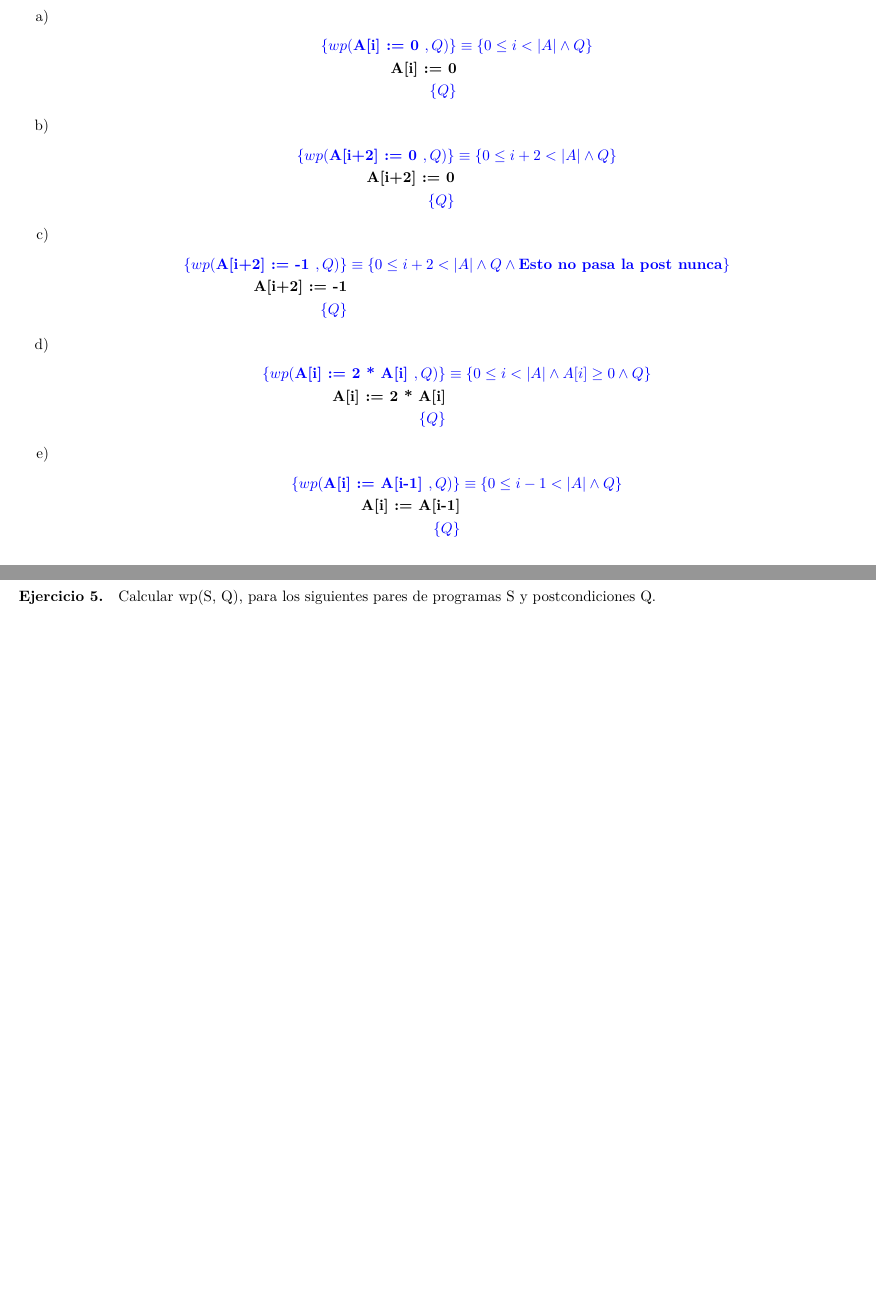
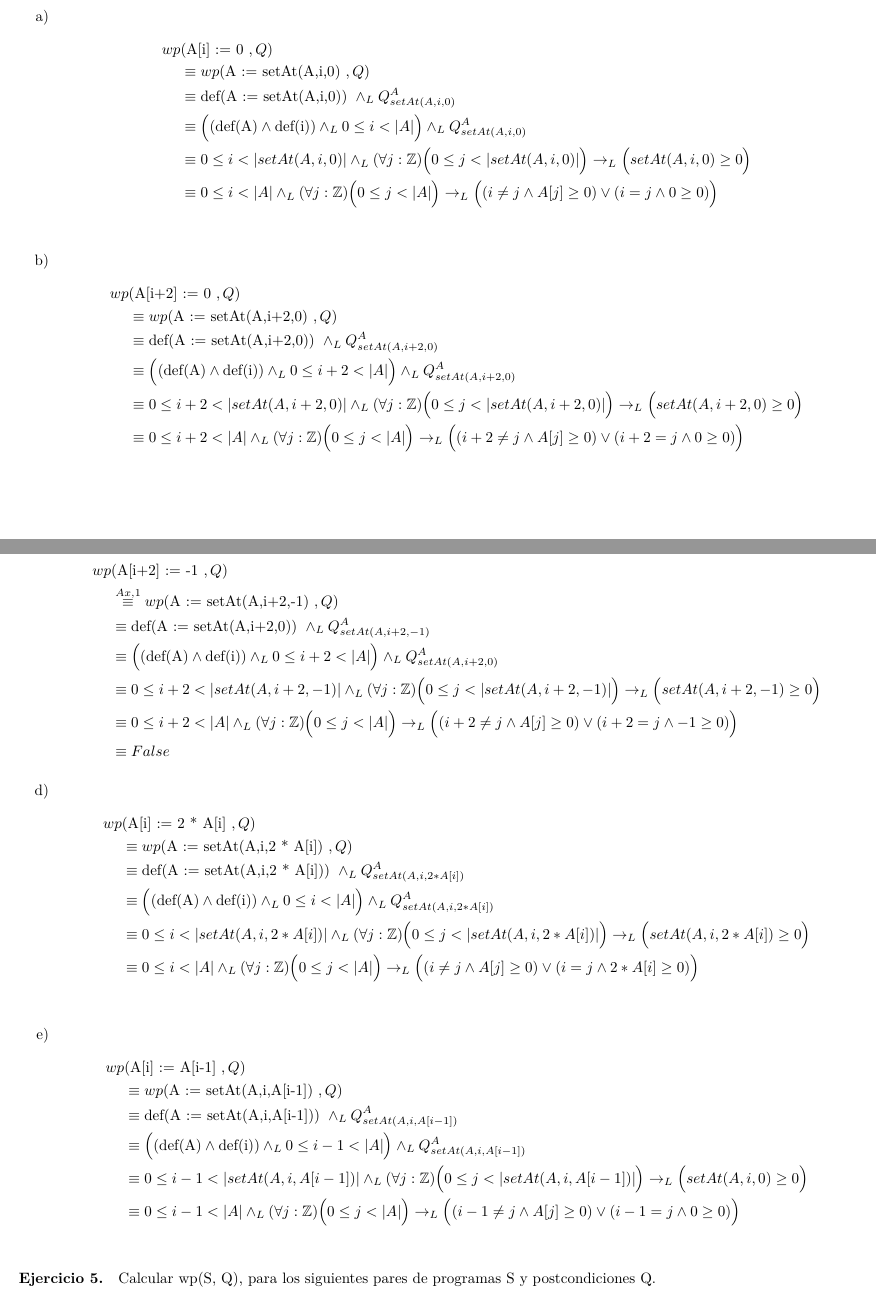
Before and after one commit to AndresHense/Algo1, a LaTeX document (Practicas/Practica4/practica4.tex): two parts of pages 3 and 4 of 9 before the commit and two parts of pages 3 and 4 of 11 after it, joined at a grey line, cut so that both start at the same text, the shorter picture padded with empty space. Compiled offline with pdfLaTeX.

Commit message:
redo exercise 4

```diff
--- a/Practicas/Practica4/practica4.tex
+++ b/Practicas/Practica4/practica4.tex
@@ -181,38 +181,74 @@ una variable entera y A es una secuencia de reales.
 \begin{enumerate}[label=\alph*)]
 	\item
 		\begin{align*}
-		\color{blue}\{wp(\textbf{A[i] := 0 },Q)\} &\color{blue}
-			\equiv \{0\leq i<|A|\wedge Q\}\\
-		\textbf{A[i] := 0}\\
-		\color{blue}\{Q\}
+		wp&(\textrm{A[i] := 0 },Q) \\
+			&\equiv wp(\textrm{A := setAt(A,i,0) },Q) \\
+			&\equiv \textrm{def(A := setAt(A,i,0)) }\wedge_L Q_{setAt(A,i,0)}^{A} \\
+			&\equiv \Big((\textrm{def(A)}\wedge \textrm{def(i)})\wedge_L 0\leq i<|A|\Big)
+				\wedge_LQ_{setAt(A,i,0)}^{A} \\
+			&\equiv 0\leq i<|setAt(A,i,0)| \wedge_L (\forall j :\mathbb{Z})
+				\Big(0 \leq j < |setAt(A,i,0)|\Big) \rightarrow_L
+				\Big(setAt(A,i,0) \geq 0\Big)\\
+			&\equiv 0\leq i<|A| \wedge_L (\forall j :\mathbb{Z})
+				\Big(0 \leq j < |A|\Big) \rightarrow_L
+				\Big((i\neq j \wedge A[j] \geq 0)\vee(i=j\wedge 0\geq 0)\Big)\\
 		\end{align*}
 	\item
 		\begin{align*}
-		\color{blue}\{wp(\textbf{A[i+2] := 0 },Q)\} &\color{blue}
-			\equiv \{0\leq i+2<|A|\wedge Q\}\\
-		\textbf{A[i+2] := 0}\\
-		\color{blue}\{Q\}
+		wp&(\textrm{A[i+2] := 0 },Q) \\
+			&\equiv wp(\textrm{A := setAt(A,i+2,0) },Q) \\
+			&\equiv \textrm{def(A := setAt(A,i+2,0)) }\wedge_L Q_{setAt(A,i+2,0)}^{A} \\
+			&\equiv \Big((\textrm{def(A)}\wedge \textrm{def(i)})\wedge_L 0\leq i+2<|A|\Big)
+				\wedge_LQ_{setAt(A,i+2,0)}^{A} \\
+			&\equiv 0\leq i+2<|setAt(A,i+2,0)| \wedge_L (\forall j :\mathbb{Z})
+				\Big(0 \leq j < |setAt(A,i+2,0)|\Big) \rightarrow_L
+				\Big(setAt(A,i+2,0) \geq 0\Big)\\
+			&\equiv 0\leq i+2<|A| \wedge_L (\forall j :\mathbb{Z})
+				\Big(0 \leq j < |A|\Big) \rightarrow_L
+				\Big((i+2\neq j \wedge A[j] \geq 0)\vee(i+2=j\wedge 0\geq 0)\Big)\\
 		\end{align*}
 	\item
 		\begin{align*}
-		\color{blue}\{wp(\textbf{A[i+2] := -1 },Q)\} &\color{blue}
-			\equiv \{0\leq i+2<|A|\wedge Q\wedge \textbf{Esto no pasa la post nunca}\}\\
-		\textbf{A[i+2] := -1}\\
-		\color{blue}\{Q\}
+		wp&(\textrm{A[i+2] := -1 },Q) \\
+			&\stackrel{Ax.1}{\equiv} wp(\textrm{A := setAt(A,i+2,-1) },Q) \\
+			&\equiv \textrm{def(A := setAt(A,i+2,0)) }\wedge_L Q_{setAt(A,i+2,-1)}^{A} \\
+			&\equiv \Big((\textrm{def(A)}\wedge \textrm{def(i)})\wedge_L 0\leq i+2<|A|\Big)
+				\wedge_LQ_{setAt(A,i+2,0)}^{A} \\
+			&\equiv 0\leq i+2<|setAt(A,i+2,-1)| \wedge_L (\forall j :\mathbb{Z})
+				\Big(0 \leq j < |setAt(A,i+2,-1)|\Big) \rightarrow_L
+				\Big(setAt(A,i+2,-1) \geq 0\Big)\\
+			&\equiv 0\leq i+2<|A| \wedge_L (\forall j :\mathbb{Z})
+				\Big(0 \leq j < |A|\Big) \rightarrow_L
+				\Big((i+2\neq j \wedge A[j] \geq 0)\vee(i+2=j\wedge -1\geq 0)\Big)\\
+			&\equiv False
 		\end{align*}
 	\item
 		\begin{align*}
-		\color{blue}\{wp(\textbf{A[i] := 2 * A[i] },Q)\} &\color{blue}
-			\equiv \{0\leq i<|A|\wedge A[i]\geq 0 \wedge Q\}\\
-		\textbf{A[i] := 2 * A[i]}\\
-		\color{blue}\{Q\}
+		wp&(\textrm{A[i] := 2 * A[i] },Q) \\
+			&\equiv wp(\textrm{A := setAt(A,i,2 * A[i]) },Q) \\
+			&\equiv \textrm{def(A := setAt(A,i,2 * A[i])) }\wedge_L Q_{setAt(A,i,2 * A[i])}^{A} \\
+			&\equiv \Big((\textrm{def(A)}\wedge \textrm{def(i)})\wedge_L 0\leq i<|A|\Big)
+				\wedge_LQ_{setAt(A,i,2 * A[i])}^{A} \\
+			&\equiv 0\leq i<|setAt(A,i,2 * A[i])| \wedge_L (\forall j :\mathbb{Z})
+				\Big(0 \leq j < |setAt(A,i,2 * A[i])|\Big) \rightarrow_L
+				\Big(setAt(A,i,2 * A[i]) \geq 0\Big)\\
+			&\equiv 0\leq i<|A| \wedge_L (\forall j :\mathbb{Z})
+				\Big(0 \leq j < |A|\Big) \rightarrow_L
+				\Big((i\neq j \wedge A[j] \geq 0)\vee(i=j\wedge 2*A[i]\geq 0)\Big)\\
 		\end{align*}
 	\item
 		\begin{align*}
-		\color{blue}\{wp(\textbf{A[i] := A[i-1] },Q)\} &\color{blue}
-			\equiv \{0\leq i-1<|A|\wedge Q\}\\
-		\textbf{A[i] := A[i-1]}\\
-		\color{blue}\{Q\}
+		wp&(\textrm{A[i] := A[i-1] },Q) \\
+			&\equiv wp(\textrm{A := setAt(A,i,A[i-1]) },Q) \\
+			&\equiv \textrm{def(A := setAt(A,i,A[i-1])) }\wedge_L Q_{setAt(A,i,A[i-1])}^{A} \\
+			&\equiv \Big((\textrm{def(A)}\wedge \textrm{def(i)})\wedge_L 0\leq i-1<|A|\Big)
+				\wedge_LQ_{setAt(A,i,A[i-1])}^{A} \\
+			&\equiv 0\leq i-1<|setAt(A,i,A[i-1])| \wedge_L (\forall j :\mathbb{Z})
+				\Big(0 \leq j < |setAt(A,i,A[i-1])|\Big) \rightarrow_L
+				\Big(setAt(A,i,0) \geq 0\Big)\\
+			&\equiv 0\leq i-1<|A| \wedge_L (\forall j :\mathbb{Z})
+				\Big(0 \leq j < |A|\Big) \rightarrow_L
+				\Big((i-1\neq j \wedge A[j] \geq 0)\vee(i-1=j\wedge 0\geq 0)\Big)\\
 		\end{align*}
 \end{enumerate}
 
```
Also changed, not shown: Practicas/Practica4/practica4.pdf, Practicas/Practica4/practica4.tex (18 more changed lines), 1 other file.
